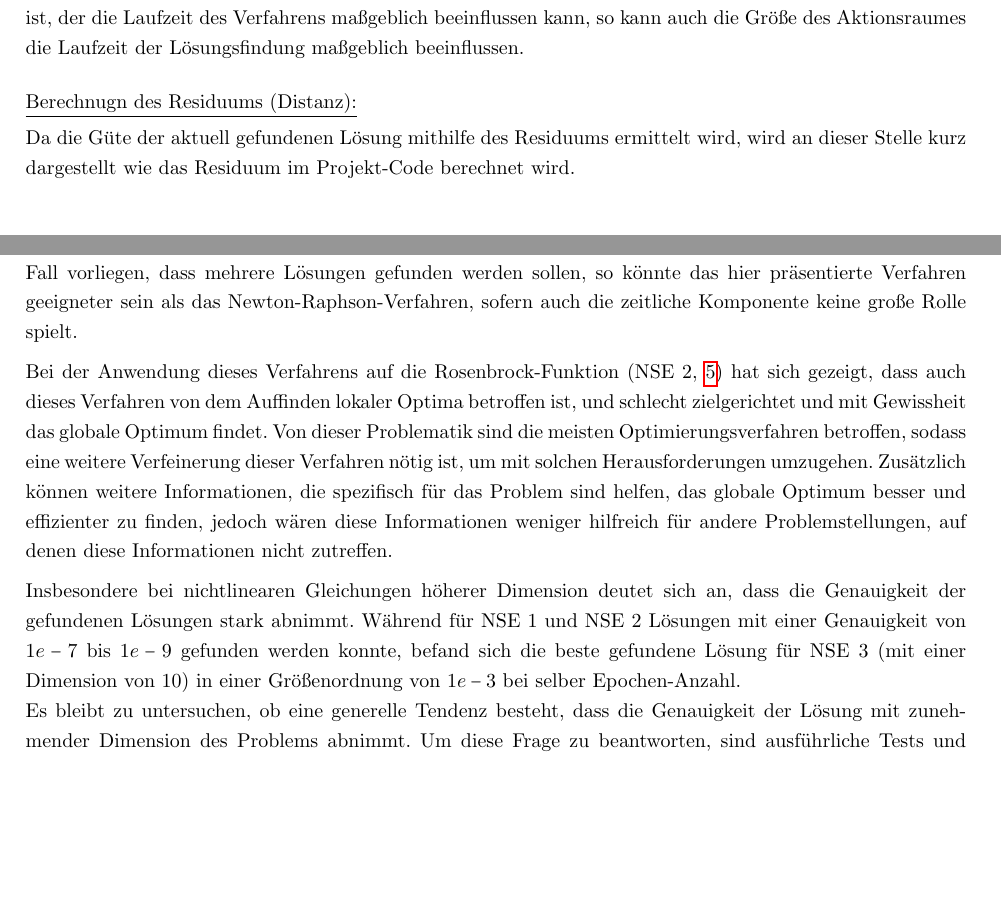
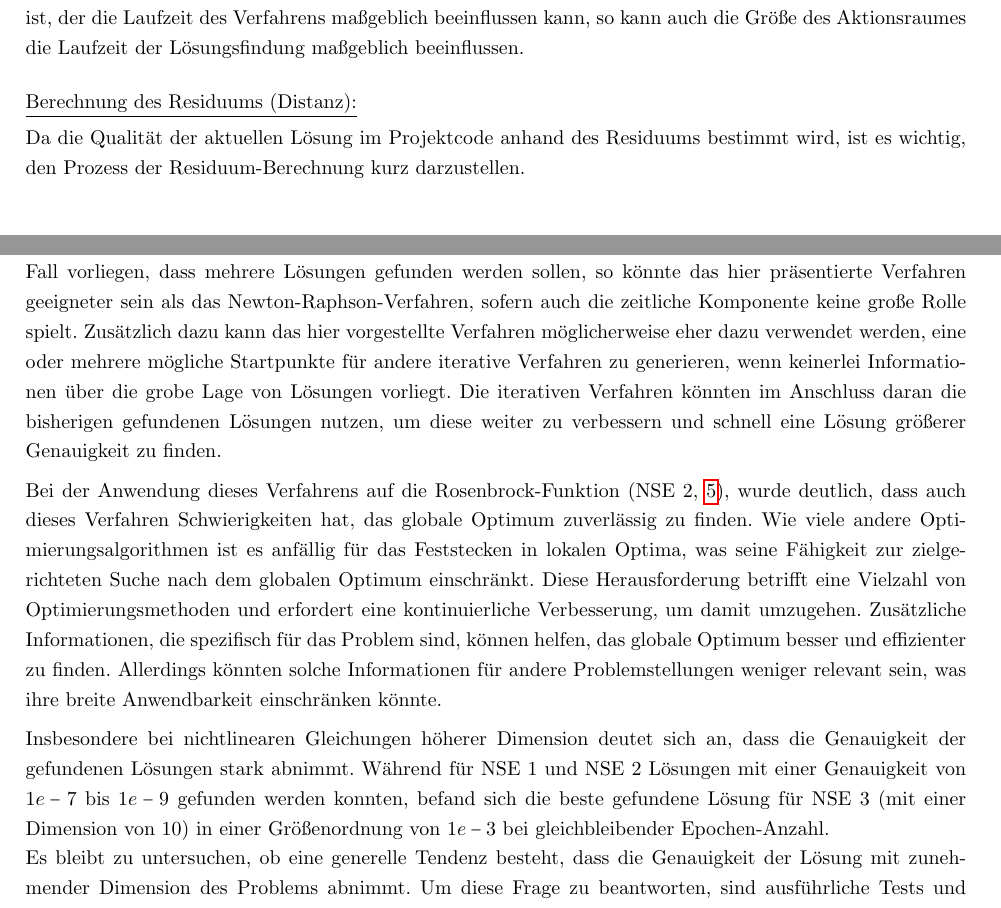
Before and after one commit to Nicolas2912/OuS_Projekt, a LaTeX paper (Projekt-Bericht/Solving_nse_with_RL_agent.tex): two parts of pages 8 and 16 of 19, joined at a grey line, cut so that both start at the same text, the shorter picture padded with empty space. Compiled offline with pdfLaTeX.

Commit message:
Update Projekt-Bericht

```diff
--- a/Projekt-Bericht/Solving_nse_with_RL_agent.tex
+++ b/Projekt-Bericht/Solving_nse_with_RL_agent.tex
@@ -406,10 +406,10 @@ Nachfolgend ist eine verkürzte Initialisierung der Umgebung dargestellt.
 Bei der Initialisierung der Umgebung muss der Bereich der möglichen Aktionen (\code{action\_space}) angegeben werden. Da mögliche Lösungen für ein nichtlineares Gleichungssystem sich im ganzen Raum $\mathbb{R}^n$ befinden können, bietet sich dieser auch für die möglichen Aktionen an. Jedoch ist es nicht möglich den ganzen Raum (von $-\infty$ bis $\infty$) anzugeben, sodass Grenzen gesetzt werden müssen. Diese sind im Code mit den Variablen \code{self.low\_bounds} und \code{self.high\_bounds} beschrieben. Hierbei zeichnet sich auch einer der Nachteile ab. Da bei den allermeisten nichtlinearen Gleichungssystemen von Beginn an nicht abzuschätzen ist, in welchem Teil des Lösungsraumes sich die Lösung(en) befindet/befinden, stellt die Wahl des Aktionsraumes auch eine Herausforderung dar. Ähnlich wie beim Newton-Raphson-Verfahren, bei dem ein initialer Startpunkt notwendig ist, der die Laufzeit des Verfahrens maßgeblich beeinflussen kann, so kann auch die Größe des Aktionsraumes die Laufzeit der Lösungsfindung maßgeblich beeinflussen.
 \bigskip
 
-\underline{Berechnugn des Residuums (Distanz):}
+\underline{Berechnung des Residuums (Distanz):}
 \smallskip
 
-Da die Güte der aktuell gefundenen Lösung mithilfe des Residuums ermittelt wird, wird an dieser Stelle kurz dargestellt wie das Residuum im Projekt-Code berechnet wird.
+Da die Qualität der aktuellen Lösung im Projektcode anhand des Residuums bestimmt wird, ist es wichtig, den Prozess der Residuum-Berechnung kurz darzustellen.
 \medskip
 
 Für manche Arten von Problemen hat es sich als vorteilhaft erwiesen, das Residuum auf eine festgelegte Skala zu skalieren (bspw. logarithmische Skalierung, Min-Max-Skalierung etc.). Im folgenden ist ein Ausschnitt aus der Methode zur Berechnung des Residuums zu sehen.
@@ -795,13 +795,13 @@ In diesem Kapitel wurden die wichtigsten Ergebnisse vorgestellt, die mit dem Ans
 
 Als Fazit kann formuliert werden, dass das präsentierte Verfahren grundsätzlich in der Lage ist Lösungen von nichtlinearen Gleichungssystemen zu finden. Besonders gut funktioniert das Verfahren für eindimensionale Probleme, bei denen die Lösungen robust sind, als nicht sensibel auf kleine Änderungen der Aktion reagieren. Anders formuliert funktioniert das Verfahren eben für solche eindimensionale nichtlineare Gleichungssysteme gut, bei denen die Summe der Beträge der Steigungen aller Gleichungen klein ist. Für solche Probleme ist das Verfahren mit dargestellter Umsetzung in der Lage Lösungen mit einer Genauigkeit von $1e-8$ bis zu $1e-9$ zu finden. Vor dem Hintergrund der Zeit und der Berechnungskomplexität allerdings, schließt dieses Verfahren insbesondere im Vergleich zu dem etablierten Newton-Raphson-Verfahren schlecht ab. Dieses Verfahren findet mit weniger Berechnungen und in kürzerer Dauer die Lösung mit einer höheren Genauigkeit. Jedoch sollte dabei auch erwähnt sein, dass dieses Verfahren einen initialen Startpunkt benötigt, von dem das Verfahren sich iterativ der nächsten Lösung annähert. Demzufolge auch nur eine Lösung findet.
 
-Es hängt vom spezifischen Anwendungsfall ab, ob es genügt eine Lösung zu finden, oder mehr. Sollte der Fall vorliegen, dass mehrere Lösungen gefunden werden sollen, so könnte das hier präsentierte Verfahren geeigneter sein als das Newton-Raphson-Verfahren, sofern auch die zeitliche Komponente keine große Rolle spielt.
+Es hängt vom spezifischen Anwendungsfall ab, ob es genügt eine Lösung zu finden, oder mehr. Sollte der Fall vorliegen, dass mehrere Lösungen gefunden werden sollen, so könnte das hier präsentierte Verfahren geeigneter sein als das Newton-Raphson-Verfahren, sofern auch die zeitliche Komponente keine große Rolle spielt. Zusätzlich dazu kann das hier vorgestellte Verfahren möglicherweise eher dazu verwendet werden, eine oder mehrere mögliche Startpunkte für andere iterative Verfahren zu generieren, wenn keinerlei Informationen über die grobe Lage von Lösungen vorliegt. Die iterativen Verfahren könnten im Anschluss daran die bisherigen gefundenen Lösungen nutzen, um diese weiter zu verbessern und schnell eine Lösung größerer Genauigkeit zu finden.
 \medskip
 
-Bei der Anwendung dieses Verfahrens auf die Rosenbrock-Funktion (NSE 2, \ref{nse:rosenbrock}) hat sich gezeigt, dass auch dieses Verfahren von dem Auffinden lokaler Optima betroffen ist, und schlecht zielgerichtet und mit Gewissheit das globale Optimum findet. Von dieser Problematik sind die meisten Optimierungsverfahren betroffen, sodass eine weitere Verfeinerung dieser Verfahren nötig ist, um mit solchen Herausforderungen umzugehen. Zusätzlich können weitere Informationen, die spezifisch für das Problem sind helfen, das globale Optimum besser und effizienter zu finden, jedoch wären diese Informationen weniger hilfreich für andere Problemstellungen, auf denen diese Informationen nicht zutreffen.
+Bei der Anwendung dieses Verfahrens auf die Rosenbrock-Funktion (NSE 2, \ref{nse:rosenbrock}), wurde deutlich, dass auch dieses Verfahren Schwierigkeiten hat, das globale Optimum zuverlässig zu finden. Wie viele andere Optimierungsalgorithmen ist es anfällig für das Feststecken in lokalen Optima, was seine Fähigkeit zur zielgerichteten Suche nach dem globalen Optimum einschränkt. Diese Herausforderung betrifft eine Vielzahl von Optimierungsmethoden und erfordert eine kontinuierliche Verbesserung, um damit umzugehen. Zusätzliche Informationen, die spezifisch für das Problem sind, können helfen, das globale Optimum besser und effizienter zu finden. Allerdings könnten solche Informationen für andere Problemstellungen weniger relevant sein, was ihre breite Anwendbarkeit einschränken könnte.
 \medskip
 
-Insbesondere bei nichtlinearen Gleichungen höherer Dimension deutet sich an, dass die Genauigkeit der gefundenen Lösungen stark abnimmt. Während für NSE 1 und NSE 2 Lösungen mit einer Genauigkeit von $1e-7$ bis $1e-9$ gefunden werden konnte, befand sich die beste gefundene Lösung für NSE 3 (mit einer Dimension von  $10$) in einer Größenordnung von $1e-3$ bei selber Epochen-Anzahl.
+Insbesondere bei nichtlinearen Gleichungen höherer Dimension deutet sich an, dass die Genauigkeit der gefundenen Lösungen stark abnimmt. Während für NSE 1 und NSE 2 Lösungen mit einer Genauigkeit von $1e-7$ bis $1e-9$ gefunden werden konnten, befand sich die beste gefundene Lösung für NSE 3 (mit einer Dimension von  $10$) in einer Größenordnung von $1e-3$ bei gleichbleibender Epochen-Anzahl.
 
 Es bleibt zu untersuchen, ob eine generelle Tendenz besteht, dass die Genauigkeit der Lösung mit zunehmender Dimension des Problems abnimmt. Um diese Frage zu beantworten, sind ausführliche Tests und Untersuchungen erforderlich, die eine umfassende Analyse der Leistung des Reinforcement-Learning-Agenten in Bezug auf verschiedene Problemgrößen ermöglichen. Erst nach gründlicher Analyse und Evaluation können valide Schlussfolgerungen gezogen werden.
 \\
```
Also changed, not shown: Projekt-Bericht/Solving_nse_with_RL_agent.pdf, Projekt-Bericht/Solving_nse_with_RL_agent.tex (14 more changed lines).
